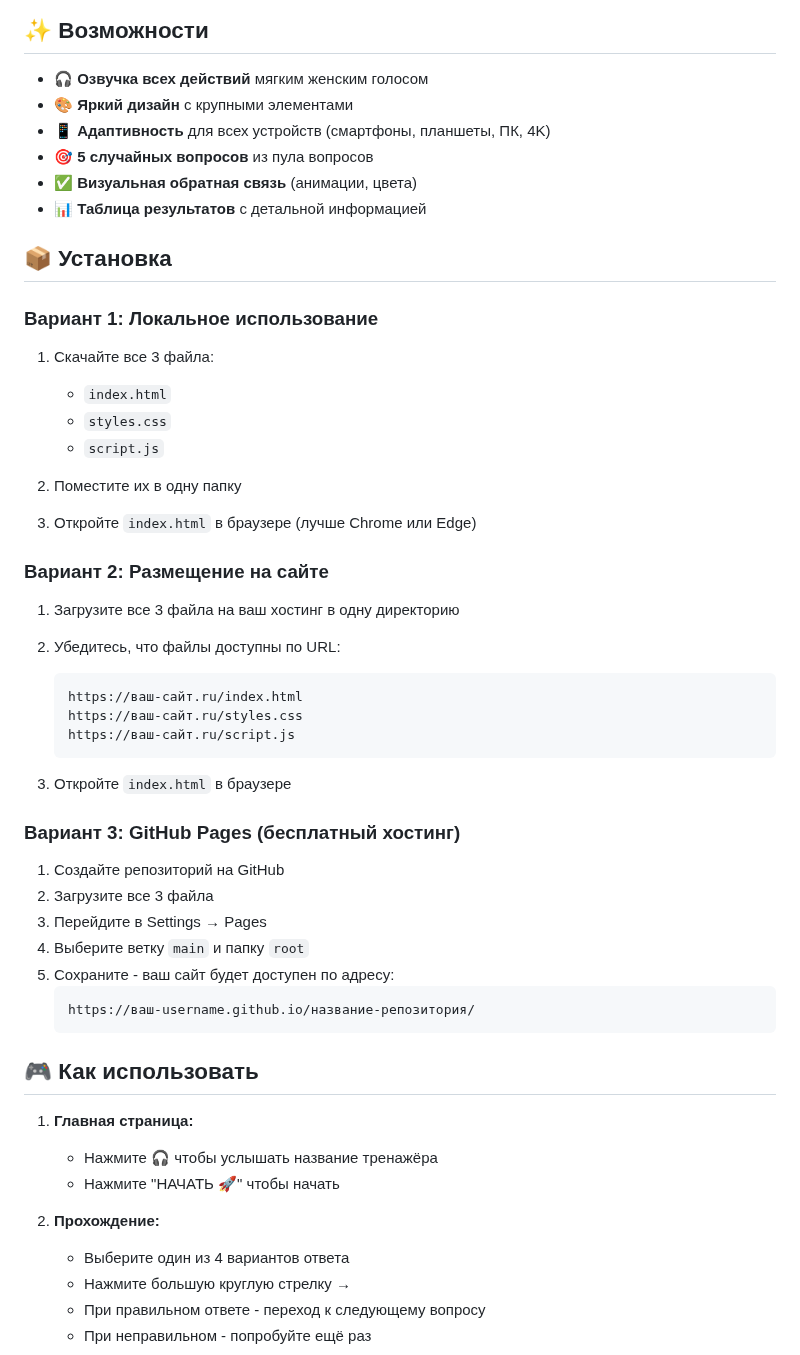
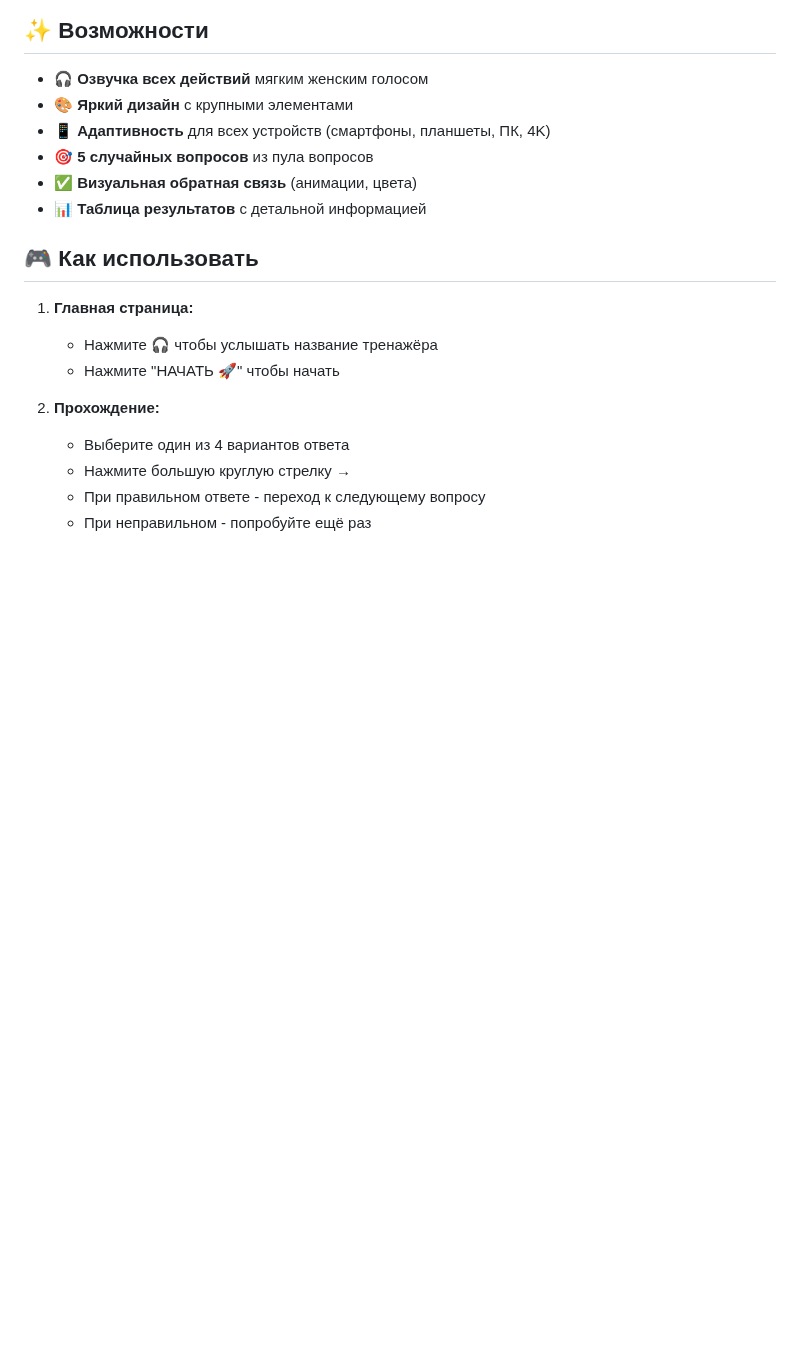
Before and after one commit to boxbfp-ctrl/-, a Markdown page: README.md, the part around the change. Drawn GitHub-style; blank space fills up the shorter version.

````diff
--- a/README.md
+++ b/README.md
@@ -15,42 +15,6 @@
 - ✅ **Визуальная обратная связь** (анимации, цвета)
 - 📊 **Таблица результатов** с детальной информацией
 
-## 📦 Установка
-
-### Вариант 1: Локальное использование
-
-1. Скачайте все 3 файла:
-   - `index.html`
-   - `styles.css`
-   - `script.js`
-
-2. Поместите их в одну папку
-
-3. Откройте `index.html` в браузере (лучше Chrome или Edge)
-
-### Вариант 2: Размещение на сайте
-
-1. Загрузите все 3 файла на ваш хостинг в одну директорию
-
-2. Убедитесь, что файлы доступны по URL:
-   ```
-   https://ваш-сайт.ru/index.html
-   https://ваш-сайт.ru/styles.css
-   https://ваш-сайт.ru/script.js
-   ```
-
-3. Откройте `index.html` в браузере
-
-### Вариант 3: GitHub Pages (бесплатный хостинг)
-
-1. Создайте репозиторий на GitHub
-2. Загрузите все 3 файла
-3. Перейдите в Settings → Pages
-4. Выберите ветку `main` и папку `root`
-5. Сохраните - ваш сайт будет доступен по адресу:
-   ```
-   https://ваш-username.github.io/название-репозитория/
-   ```
 
 ## 🎮 Как использовать
 
````
